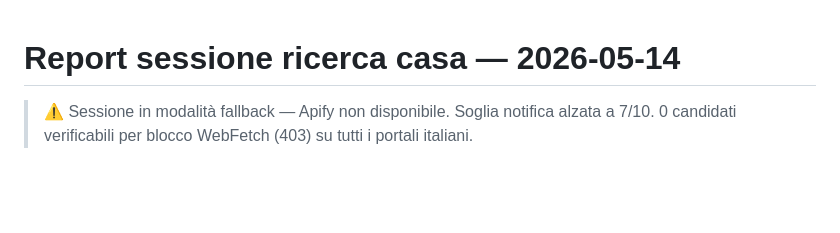
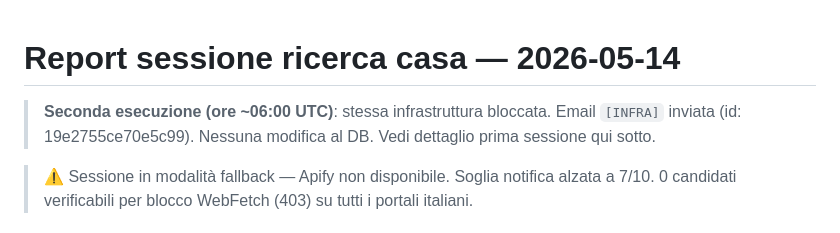
Before and after one commit to adrianolionetti-arch/casa-milano, a Markdown page: report/2026-05-14.md, the part around the change. Rendered like a GitHub page; blank space fills up the shorter version.

Commit message:
Sessione 2026-05-14 (2° run) — 0 nuovi, INFRA FAIL (Apify host not in allowlist)

```diff
--- a/report/2026-05-14.md
+++ b/report/2026-05-14.md
@@ -1,4 +1,6 @@
 # Report sessione ricerca casa — 2026-05-14
+
+> **Seconda esecuzione (ore ~06:00 UTC)**: stessa infrastruttura bloccata. Email `[INFRA]` inviata (id: 19e2755ce70e5c99). Nessuna modifica al DB. Vedi dettaglio prima sessione qui sotto.
 
 > ⚠️ Sessione in modalità fallback — Apify non disponibile. Soglia notifica alzata a 7/10. 0 candidati verificabili per blocco WebFetch (403) su tutti i portali italiani.
 
```
